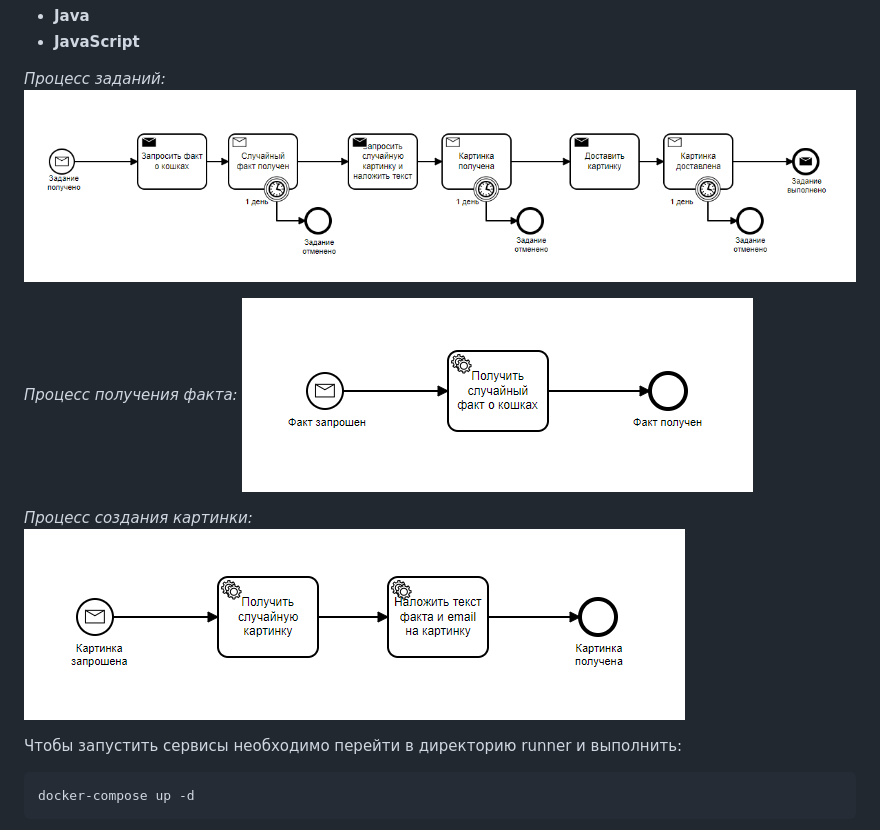
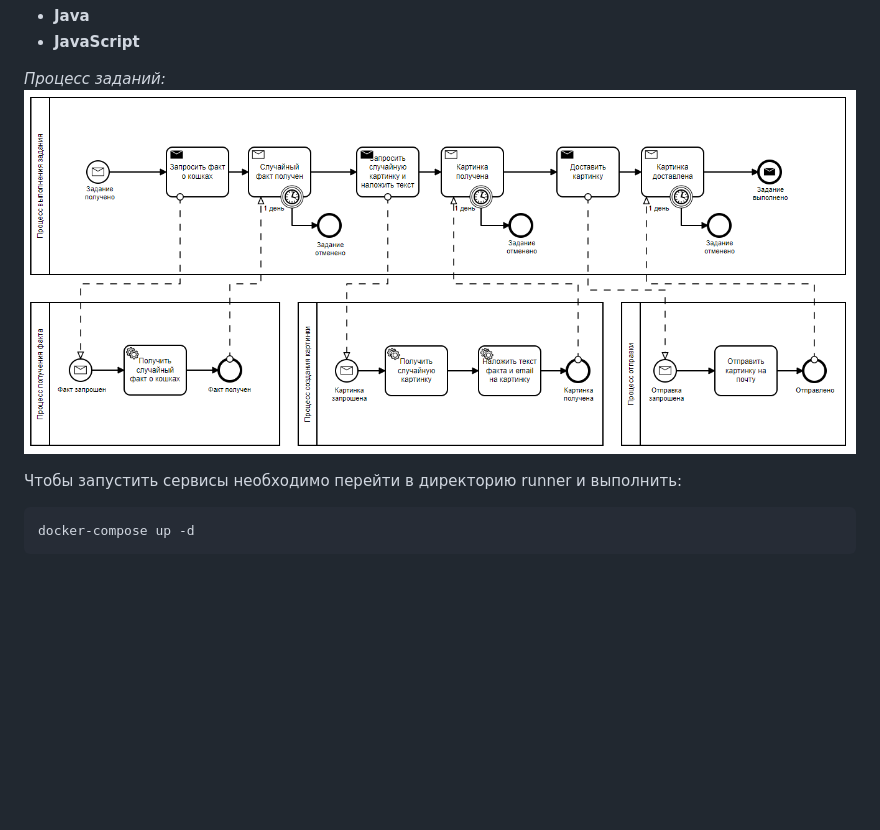
Before and after one commit to snaiperlfc/flowing-final-task, a Markdown page: README.md, the part around the change. Drawn GitHub-style; pictures changed too: docs/final-task-services2.png (added); blank space fills up the shorter version.

```diff
--- a/README.md
+++ b/README.md
@@ -17,13 +17,7 @@
 * **JavaScript**
 
 *Процесс заданий:*
-![Events and Commands](docs/final-task-services.png)
-
-*Процесс получения факта:*
-![](docs/final-task-fact.png)
-
-*Процесс создания картинки:*
-![](docs/final-task-image.png)
+![Events and Commands](docs/final-task-services2.png)
 
 Чтобы запустить сервисы необходимо перейти в директорию runner и выполнить:
 
```
Also changed, not shown: docs/final-task-flow.png (added), 3 other files.
